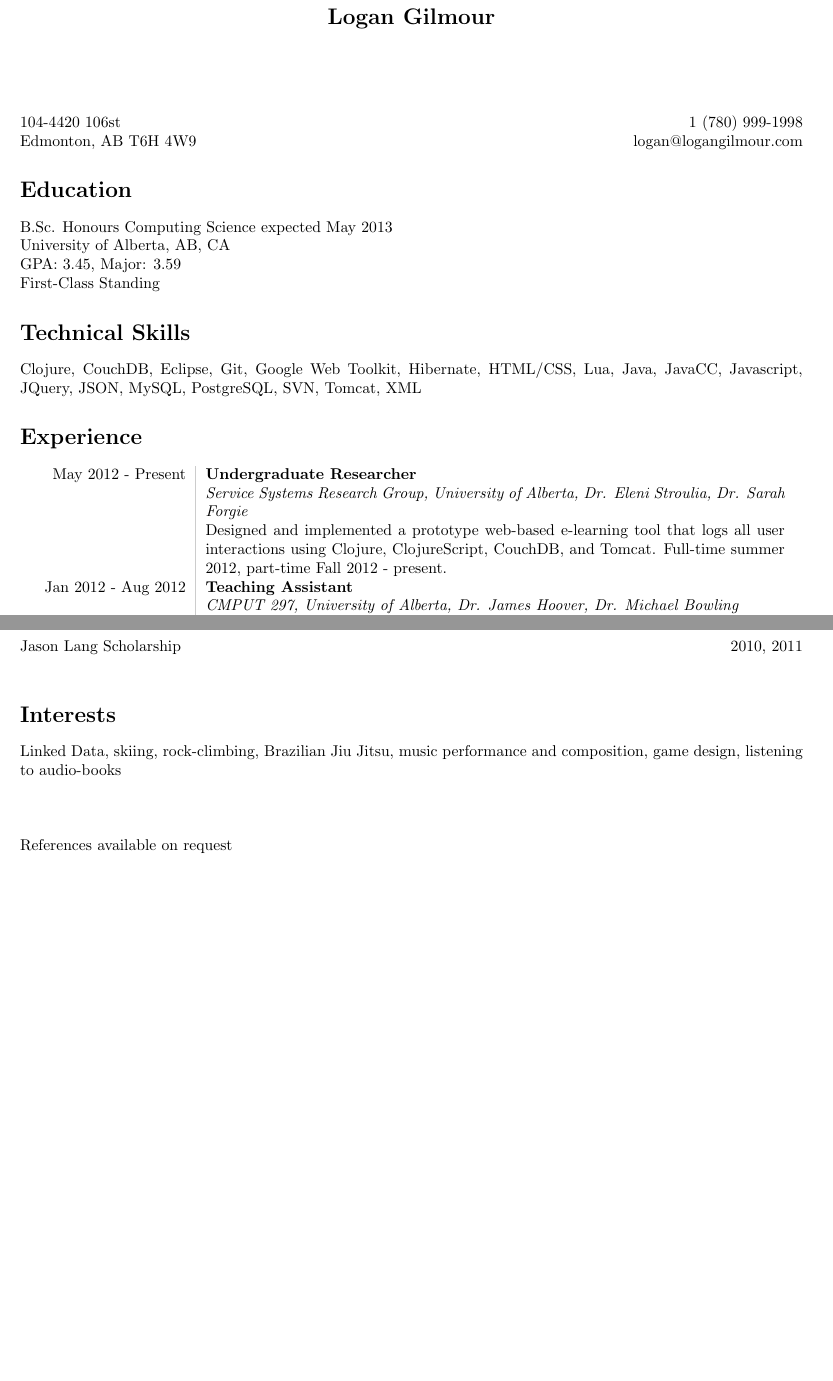
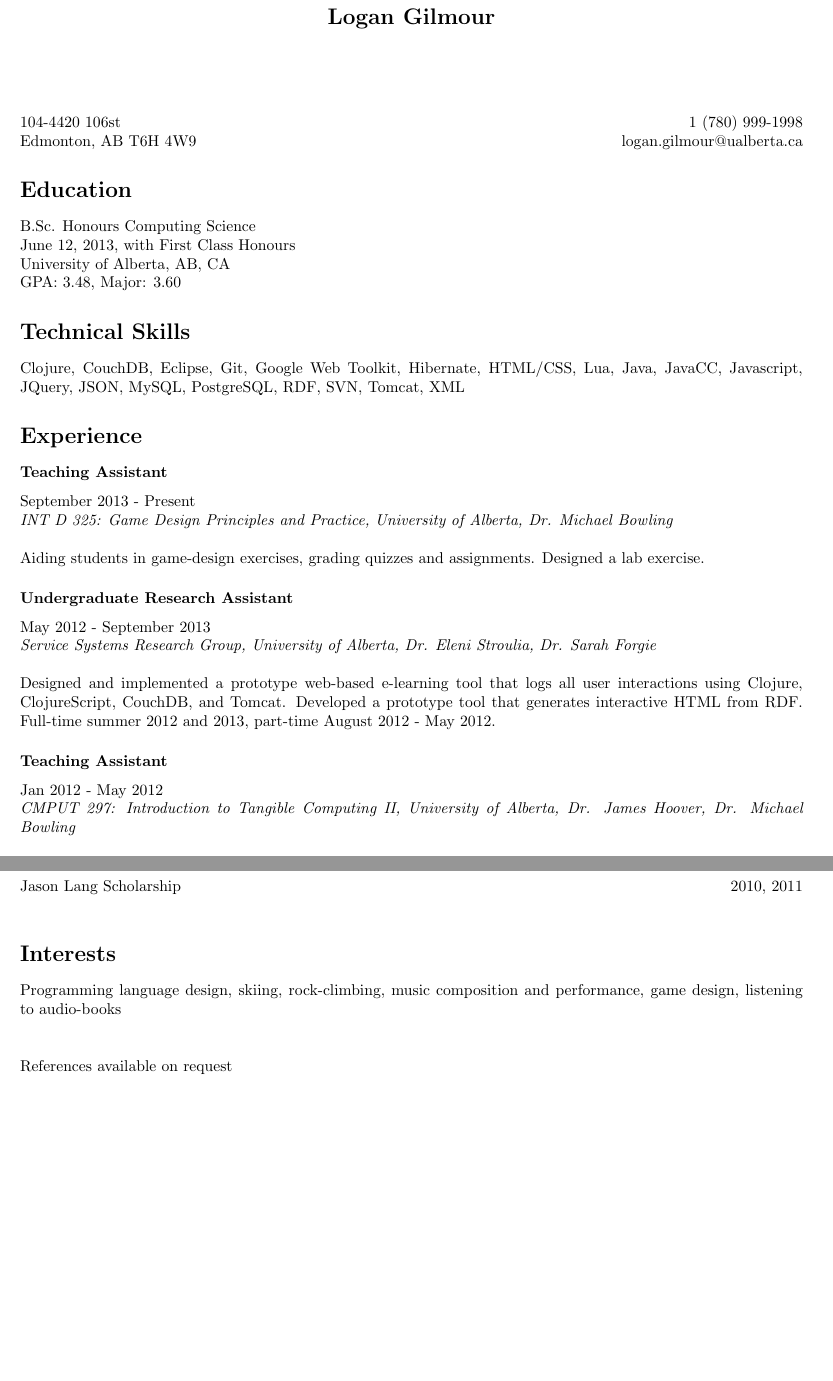
Before and after one commit to logangilmour/logangilmour.github.com, a LaTeX CV (resume.tex): two parts of pages 1 and 2 of 2, joined at a grey line, cut so that both start at the same text, the shorter picture padded with empty space. Compiled offline with pdfLaTeX.

Commit message:
Update resume

```diff
--- a/resume.tex
+++ b/resume.tex
@@ -13,9 +16,36 @@
 \begin{document}
 \maketitle
 \noindent 104-4420 106st \hfill 1 (780) 999-1998\\
-Edmonton, AB  T6H 4W9 \hfill logan@logangilmour.com
+Edmonton, AB  T6H 4W9 \hfill logan.gilmour@ualberta.ca
 \section*{Education}
-B.Sc. Honours Computing Science expected May 2013\\
+B.Sc. Honours Computing Science\\
+June 12, 2013, with First Class Honours\\
 University of Alberta, AB, CA\\
-GPA: 3.45, Major: 3.59\\
-First-Class Standing
+GPA: 3.48, Major: 3.60
+
+\section*{Technical Skills}
+Clojure, CouchDB, Eclipse, Git, Google Web Toolkit, Hibernate, HTML/CSS, Lua, Java, JavaCC, Javascript, JQuery, JSON, MySQL, PostgreSQL, RDF, SVN, Tomcat, XML
+
+\section*{Experience}
+
+\subsection*{Teaching Assistant}
+September 2013 - Present
+
+\emph{INT D 325: Game Design Principles and Practice, University of Alberta, Dr. Michael Bowling}
+\vspace{\baselineskip}
+
+Aiding students in game-design exercises, grading quizzes and assignments. Designed a lab exercise.
+
+\subsection*{Undergraduate Research Assistant}
+May 2012 - September 2013
+
+\emph{Service Systems Research Group, University of Alberta, Dr. Eleni Stroulia, Dr. Sarah Forgie}
+\vspace{\baselineskip}
+
+Designed and implemented a prototype web-based e-learning tool that logs all user interactions using Clojure, ClojureScript, CouchDB, and Tomcat. Developed a prototype tool that generates interactive HTML from RDF. Full-time summer 2012 and 2013, part-time August 2012 - May 2012.
+
+\subsection*{Teaching Assistant}
+Jan 2012 - May 2012
+
+\emph{CMPUT 297: Introduction to Tangible Computing II, University of Alberta, Dr. James Hoover, Dr. Michael Bowling}
+\vspace{\baselineskip}
@@ -22,19 +70,3 @@ First-Class Standing
 
 
 
-\section*{Technical Skills}
-Clojure, CouchDB, Eclipse, Git, Google Web Toolkit, Hibernate, HTML/CSS, Lua, Java, JavaCC, Javascript, JQuery, JSON, MySQL, PostgreSQL, SVN, Tomcat, XML
-
-\section*{Experience}
-\begin{tabular}{L!{\VRule}R}
-
-May 2012 - Present&\textbf{Undergraduate Researcher}
-
-\emph{Service Systems Research Group, University of Alberta, Dr. Eleni Stroulia, Dr. Sarah Forgie}
-
-Designed and implemented a prototype web-based e-learning tool that logs all user interactions using Clojure, ClojureScript, CouchDB, and Tomcat. Full-time summer 2012, part-time Fall 2012 - present.\\[5pt]
-Jan 2012 - Aug 2012&\textbf{Teaching Assistant}
-
-\emph{CMPUT 297, University of Alberta, Dr. James Hoover, Dr. Michael Bowling}
-
-Aided students in learning course content during office hours, and graded programming quizzes and assignments.\\[5pt]
@@ -67,8 +89,9 @@ Abbey, B.; Alipour, A.; Gilmour, L.; Camp, C.; Hofer, C.; Lederer, R.; Rasmussen
 
 
 \section*{Interests}
-Linked Data, skiing, rock-climbing, Brazilian Jiu Jitsu, music performance and composition, game design, listening to audio-books\\ \\ \\
+Programming language design, skiing, rock-climbing, music composition and performance, game design, listening to audio-books\\
 
+\vspace{\baselineskip}
 
 \noindent References available on request
 
```
Also changed, not shown: resume.pdf, resume.tex (39 more changed lines).
